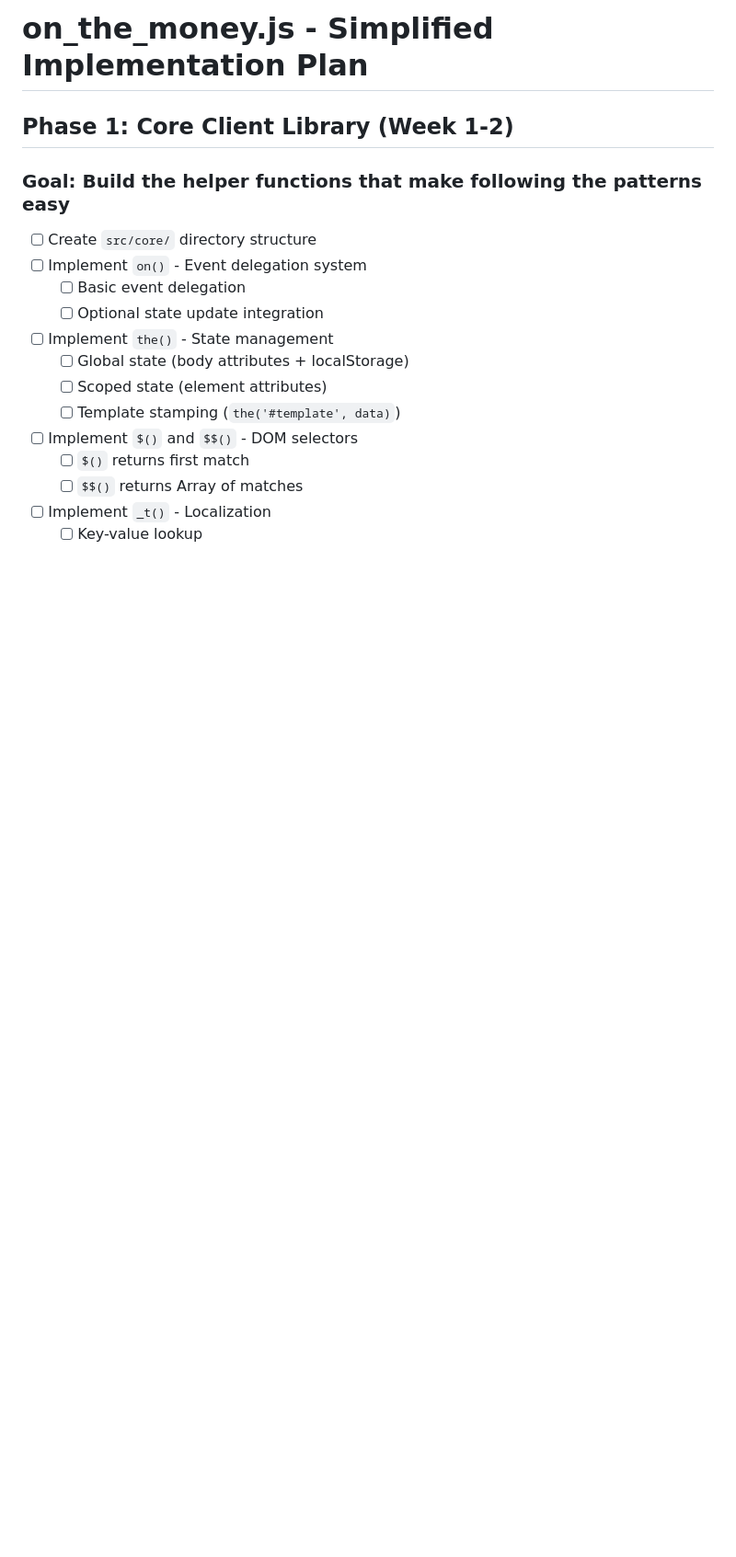
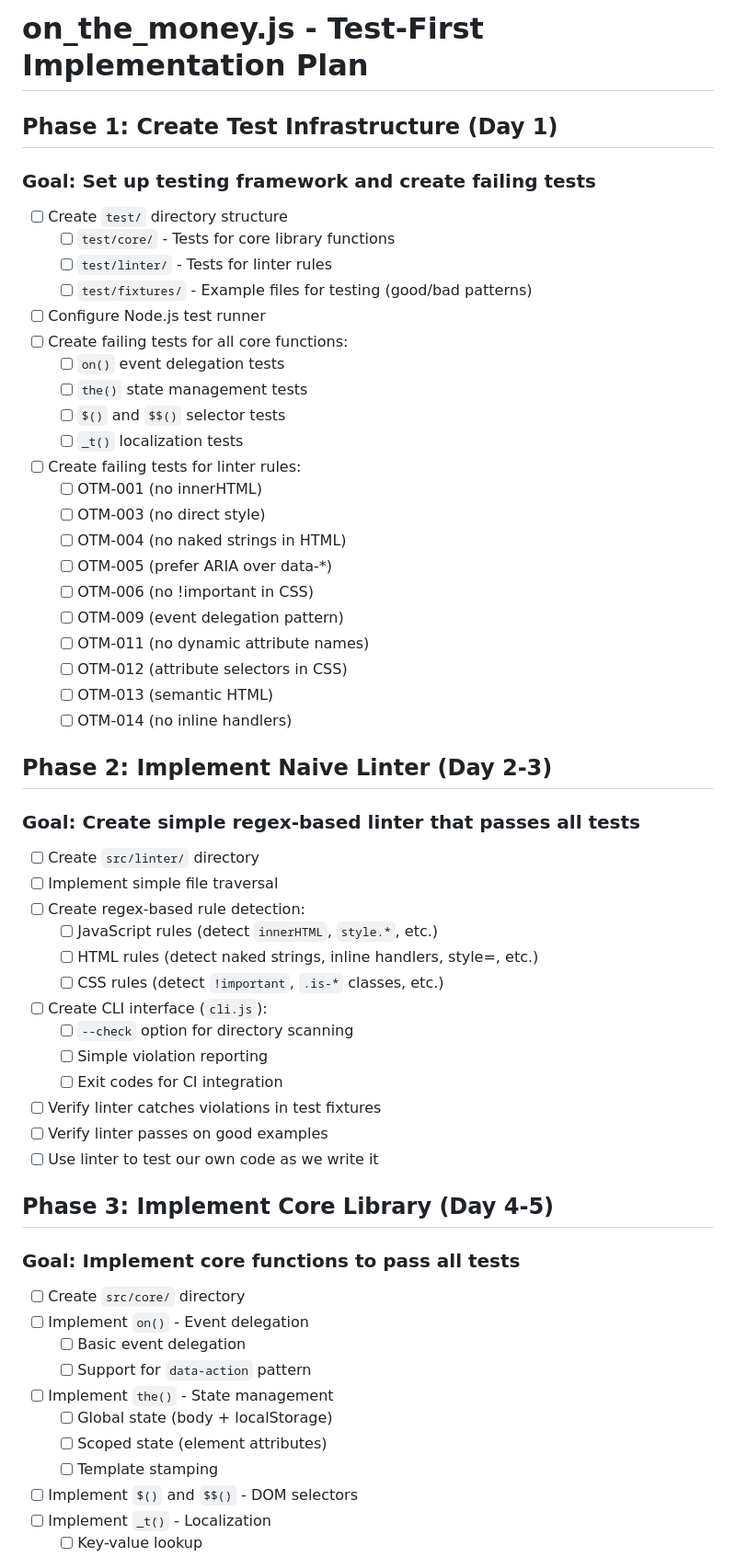
Before and after one commit to possumtech/on_the_money.js, a Markdown page: AGENTS.md, the part around one of its changes. Shown at 92% size. GitHub-like rendering; blank space fills up the shorter version.

```diff
--- a/AGENTS.md
+++ b/AGENTS.md
@@ -1,17 +1,55 @@
-# on_the_money.js - Simplified Implementation Plan
+# on_the_money.js - Test-First Implementation Plan
 
-## Phase 1: Core Client Library (Week 1-2)
-### Goal: Build the helper functions that make following the patterns easy
-- [ ] Create `src/core/` directory structure
-- [ ] Implement `on()` - Event delegation system
+## Phase 1: Create Test Infrastructure (Day 1)
+### Goal: Set up testing framework and create failing tests
+- [ ] Create `test/` directory structure
+  - [ ] `test/core/` - Tests for core library functions
+  - [ ] `test/linter/` - Tests for linter rules
+  - [ ] `test/fixtures/` - Example files for testing (good/bad patterns)
+- [ ] Configure Node.js test runner
+- [ ] Create failing tests for all core functions:
+  - [ ] `on()` event delegation tests
+  - [ ] `the()` state management tests
+  - [ ] `$()` and `$$()` selector tests
+  - [ ] `_t()` localization tests
+- [ ] Create failing tests for linter rules:
+  - [ ] OTM-001 (no innerHTML)
+  - [ ] OTM-003 (no direct style)
+  - [ ] OTM-004 (no naked strings in HTML)
+  - [ ] OTM-005 (prefer ARIA over data-*)
+  - [ ] OTM-006 (no !important in CSS)
+  - [ ] OTM-009 (event delegation pattern)
+  - [ ] OTM-011 (no dynamic attribute names)
+  - [ ] OTM-012 (attribute selectors in CSS)
+  - [ ] OTM-013 (semantic HTML)
+  - [ ] OTM-014 (no inline handlers)
+
+## Phase 2: Implement Naive Linter (Day 2-3)
+### Goal: Create simple regex-based linter that passes all tests
+- [ ] Create `src/linter/` directory
+- [ ] Implement simple file traversal
+- [ ] Create regex-based rule detection:
+  - [ ] JavaScript rules (detect `innerHTML`, `style.*`, etc.)
+  - [ ] HTML rules (detect naked strings, inline handlers, style=, etc.)
+  - [ ] CSS rules (detect `!important`, `.is-*` classes, etc.)
+- [ ] Create CLI interface (`cli.js`):
+  - [ ] `--check` option for directory scanning
+  - [ ] Simple violation reporting
+  - [ ] Exit codes for CI integration
+- [ ] Verify linter catches violations in test fixtures
+- [ ] Verify linter passes on good examples
+- [ ] Use linter to test our own code as we write it
+
+## Phase 3: Implement Core Library (Day 4-5)
+### Goal: Implement core functions to pass all tests
+- [ ] Create `src/core/` directory
+- [ ] Implement `on()` - Event delegation
   - [ ] Basic event delegation
-  - [ ] Optional state update integration
+  - [ ] Support for `data-action` pattern
 - [ ] Implement `the()` - State management
-  - [ ] Global state (body attributes + localStorage)
+  - [ ] Global state (body + localStorage)
   - [ ] Scoped state (element attributes)
-  - [ ] Template stamping (`the('#template', data)`)
+  - [ ] Template stamping
 - [ ] Implement `$()` and `$$()` - DOM selectors
-  - [ ] `$()` returns first match
-  - [ ] `$$()` returns Array of matches
 - [ ] Implement `_t()` - Localization
   - [ ] Key-value lookup
```
Also changed, not shown: other parts of AGENTS.md (+105 -64 lines).
